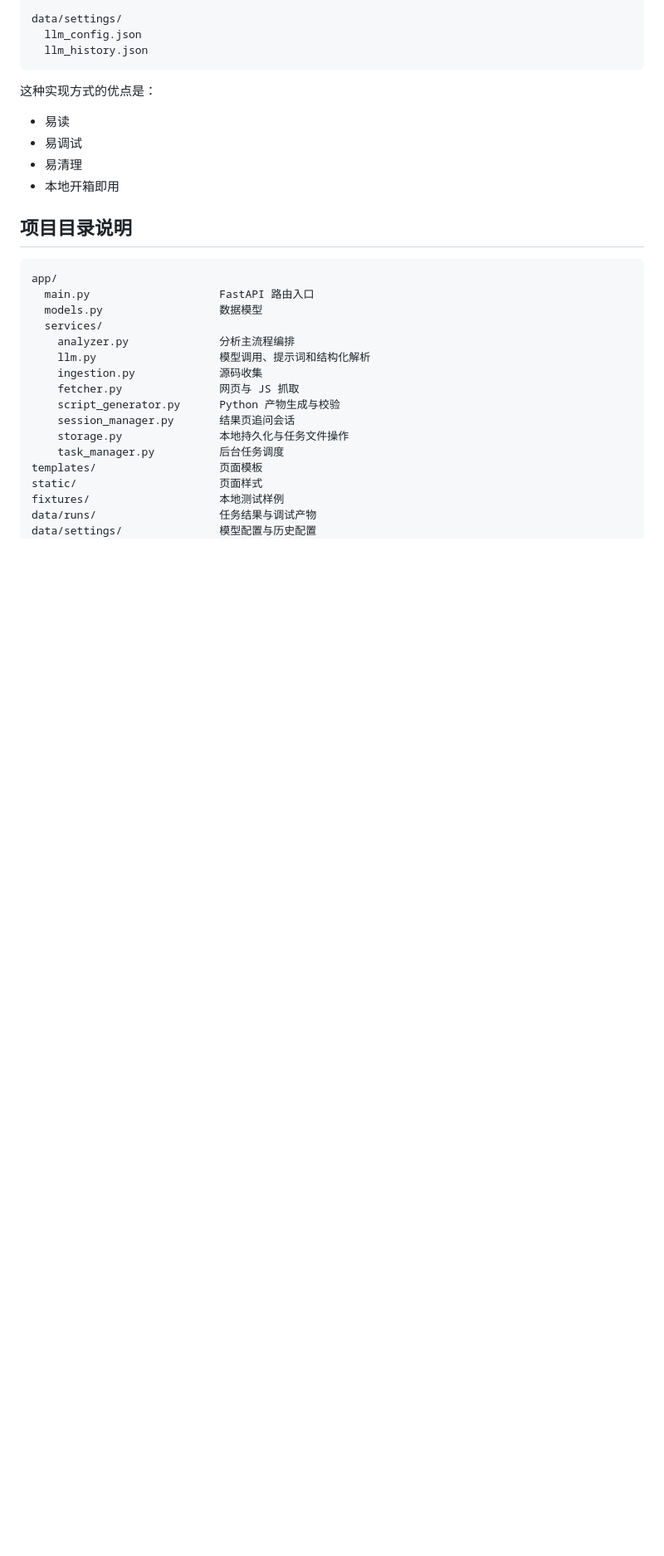
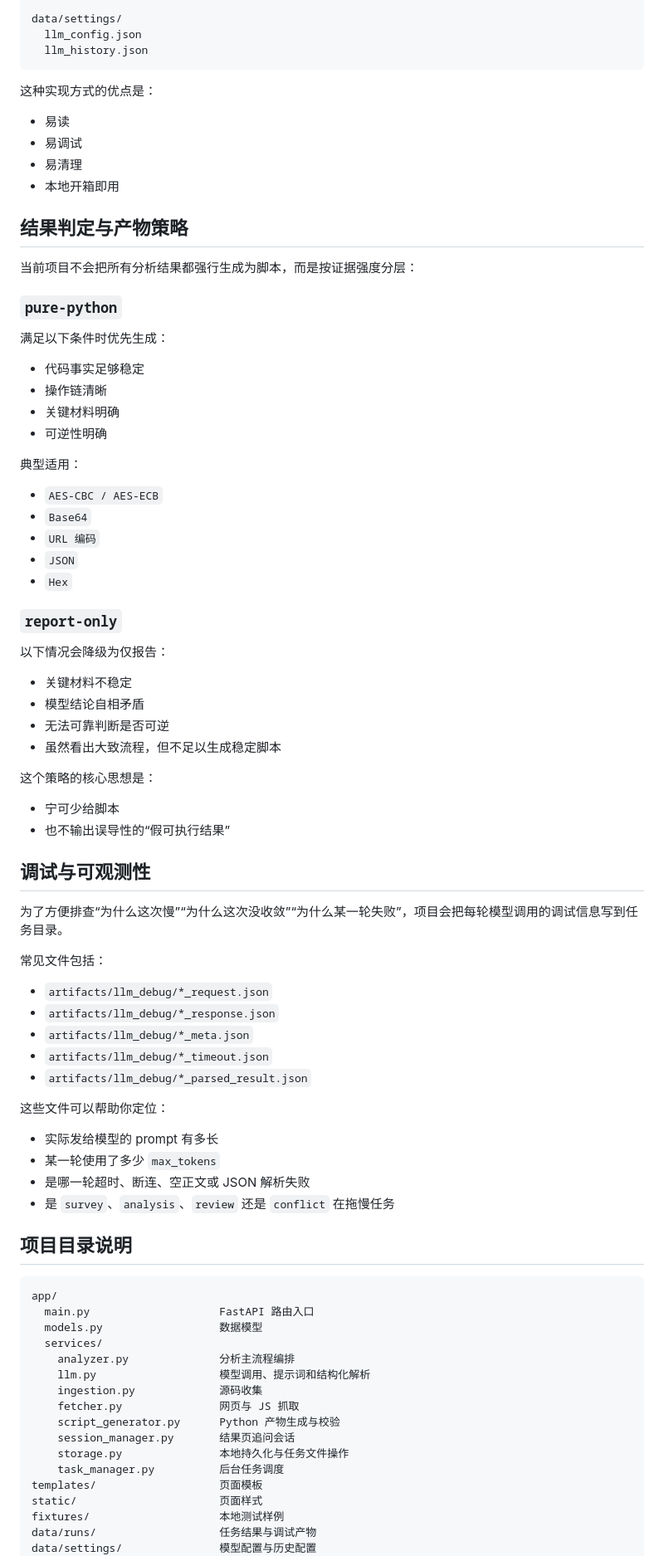
Before and after one commit to Zephyr1ng/TraceCipher-AI, a Markdown page: README.md, the part around one of its changes. Shown at 83% size. Drawn GitHub-style; blank space fills up the shorter version.

```diff
--- a/README.md
+++ b/README.md
@@ -342,6 +430,60 @@ data/settings/
 - 易调试
 - 易清理
 - 本地开箱即用
+
+## 结果判定与产物策略
+
+当前项目不会把所有分析结果都强行生成为脚本，而是按证据强度分层：
+
+### `pure-python`
+
+满足以下条件时优先生成：
+
+- 代码事实足够稳定
+- 操作链清晰
+- 关键材料明确
+- 可逆性明确
+
+典型适用：
+
+- `AES-CBC / AES-ECB`
+- `Base64`
+- `URL 编码`
+- `JSON`
+- `Hex`
+
+### `report-only`
+
+以下情况会降级为仅报告：
+
+- 关键材料不稳定
+- 模型结论自相矛盾
+- 无法可靠判断是否可逆
+- 虽然看出大致流程，但不足以生成稳定脚本
+
+这个策略的核心思想是：
+
+- 宁可少给脚本
+- 也不输出误导性的“假可执行结果”
+
+## 调试与可观测性
+
+为了方便排查“为什么这次慢”“为什么这次没收敛”“为什么某一轮失败”，项目会把每轮模型调用的调试信息写到任务目录。
+
+常见文件包括：
+
+- `artifacts/llm_debug/*_request.json`
+- `artifacts/llm_debug/*_response.json`
+- `artifacts/llm_debug/*_meta.json`
+- `artifacts/llm_debug/*_timeout.json`
+- `artifacts/llm_debug/*_parsed_result.json`
+
+这些文件可以帮助你定位：
+
+- 实际发给模型的 prompt 有多长
+- 某一轮使用了多少 `max_tokens`
+- 是哪一轮超时、断连、空正文或 JSON 解析失败
+- 是 `survey`、`analysis`、`review` 还是 `conflict` 在拖慢任务
 
 ## 项目目录说明
 
```
Also changed, not shown: other parts of README.md (+88 -0 lines).
